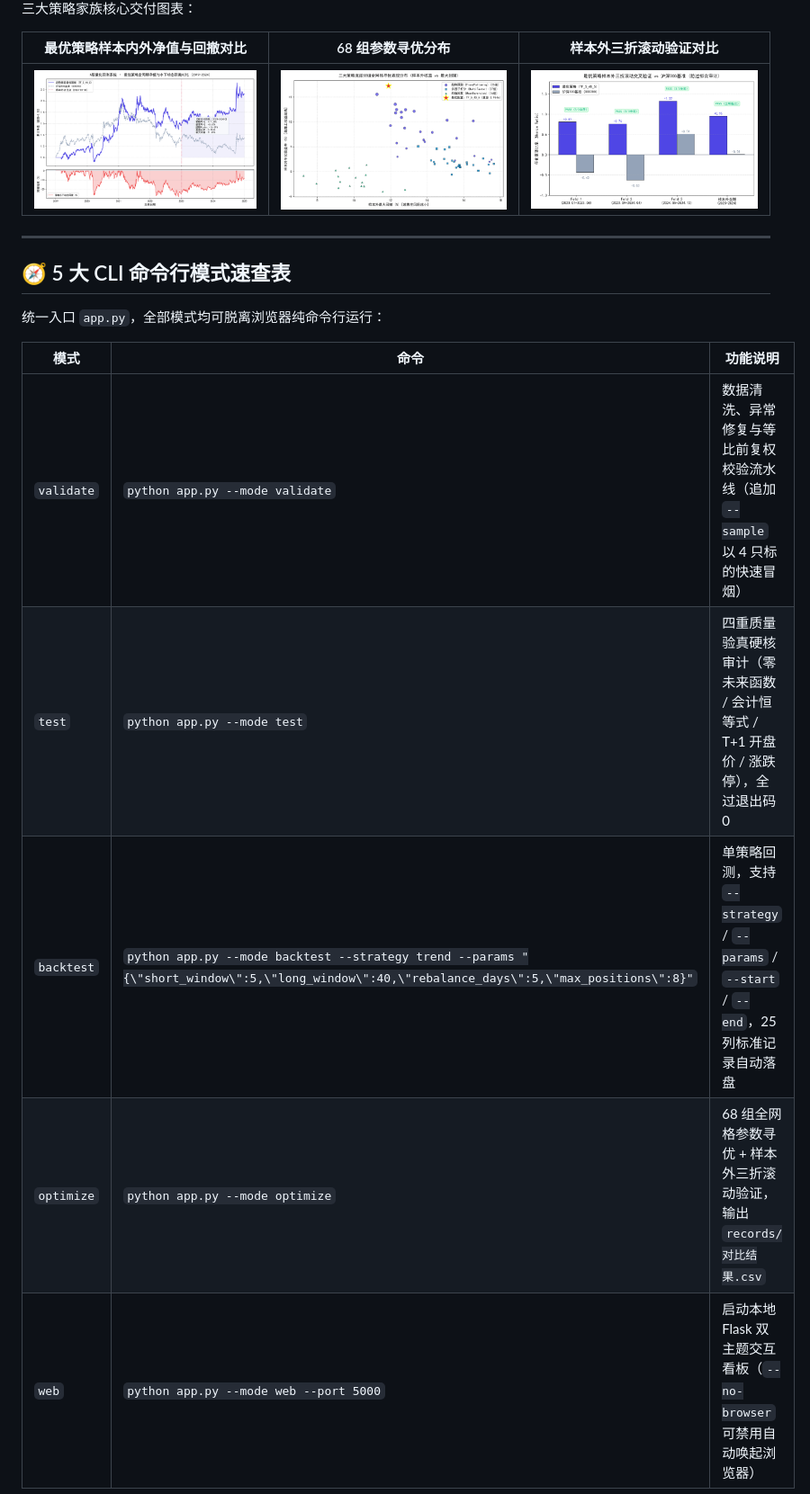
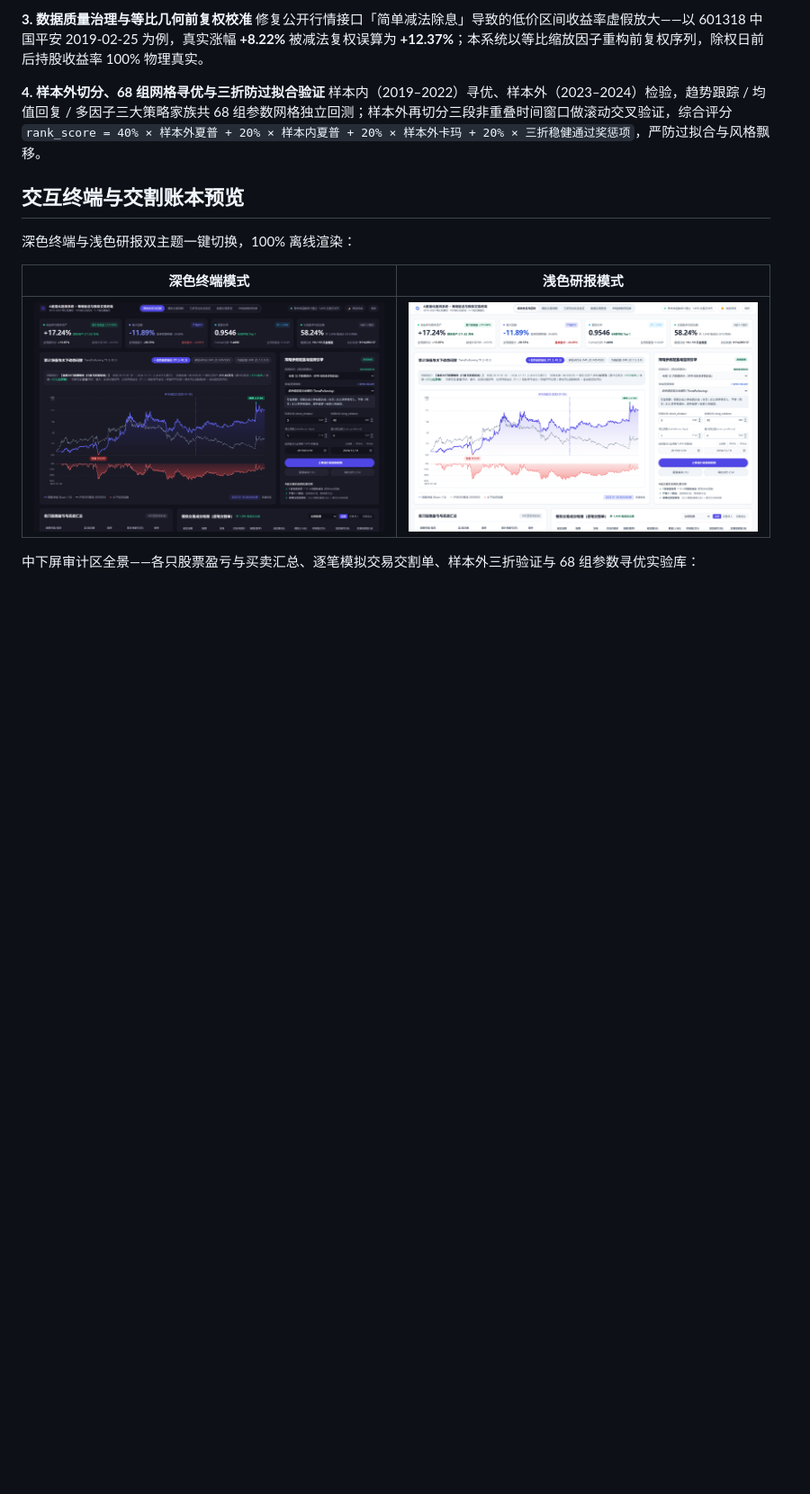
Before and after one commit to lifelinezzz90-cmd/Quant-Backtest-Terminal, a Markdown page: README.md, the part around one of its changes. Shown at 90% size. Rendered like a GitHub page; pictures changed too: demo/dashboard_dark.png, demo/dashboard_light.png; blank space fills up the shorter version.

```diff
--- a/README.md
+++ b/README.md
@@ -52,21 +56,17 @@ python app.py --mode web
 
-三大策略家族核心交付图表：
+**3. 数据质量治理与等比几何前复权校准**
+修复公开行情接口「简单减法除息」导致的低价区间收益率虚假放大——以 601318 中国平安 2019-02-25 为例，真实涨幅 **+8.22%** 被减法复权误算为 **+12.37%**；本系统以等比缩放因子重构前复权序列，除权日前后持股收益率 100% 物理真实。
 
-| 最优策略样本内外净值与回撤对比 | 68 组参数寻优分布 | 样本外三折滚动验证对比 |
-|---|---|---|
-| ![净值对比](demo/1_最优策略样本内外净值与回撤对比.png) | ![寻优分布](demo/2_三大策略流派68组参数寻优分布.png) | ![三折验证](demo/3_样本外三折滚动验证对比.png) |
+**4. 样本外切分、68 组网格寻优与三折防过拟合验证**
+样本内（2019–2022）寻优、样本外（2023–2024）检验，趋势跟踪 / 均值回复 / 多因子三大策略家族共 68 组参数网格独立回测；样本外再切分三段非重叠时间窗口做滚动交叉验证，综合评分 `rank_score = 40% × 样本外夏普 + 20% × 样本内夏普 + 20% × 样本外卡玛 + 20% × 三折稳健通过奖惩项`，严防过拟合与风格飘移。
 
----
+## 交互终端与交割账本预览
 
-## 🧭 5 大 CLI 命令行模式速查表
+深色终端与浅色研报双主题一键切换，100% 离线渲染：
 
-统一入口 `app.py`，全部模式均可脱离浏览器纯命令行运行：
+| 深色终端模式 | 浅色研报模式 |
+|---|---|
+| ![深色终端](demo/dashboard_dark.png) | ![浅色研报](demo/dashboard_light.png) |
 
-| 模式 | 命令 | 功能说明 |
-|---|---|---|
-| `validate` | `python app.py --mode validate` | 数据清洗、异常修复与等比前复权校验流水线（追加 `--sample` 以 4 只标的快速冒烟） |
-| `test` | `python app.py --mode test` | 四重质量验真硬核审计（零未来函数 / 会计恒等式 / T+1 开盘价 / 涨跌停），全过退出码 0 |
-| `backtest` | `python app.py --mode backtest --strategy trend --params "{\"short_window\":5,\"long_window\":40,\"rebalance_days\":5,\"max_positions\":8}"` | 单策略回测，支持 `--strategy` / `--params` / `--start` / `--end`，25 列标准记录自动落盘 |
-| `optimize` | `python app.py --mode optimize` | 68 组全网格参数寻优 + 样本外三折滚动验证，输出 `records/对比结果.csv` |
-| `web` | `python app.py --mode web --port 5000` | 启动本地 Flask 双主题交互看板（`--no-browser` 可禁用自动唤起浏览器） |
+中下屏审计区全景——各只股票盈亏与买卖汇总、逐笔模拟交易交割单、样本外三折验证与 68 组参数寻优实验库：
 
```
Also changed, not shown: other parts of README.md (+98 -107 lines), demo/dashboard_full.png, 4 other files.
